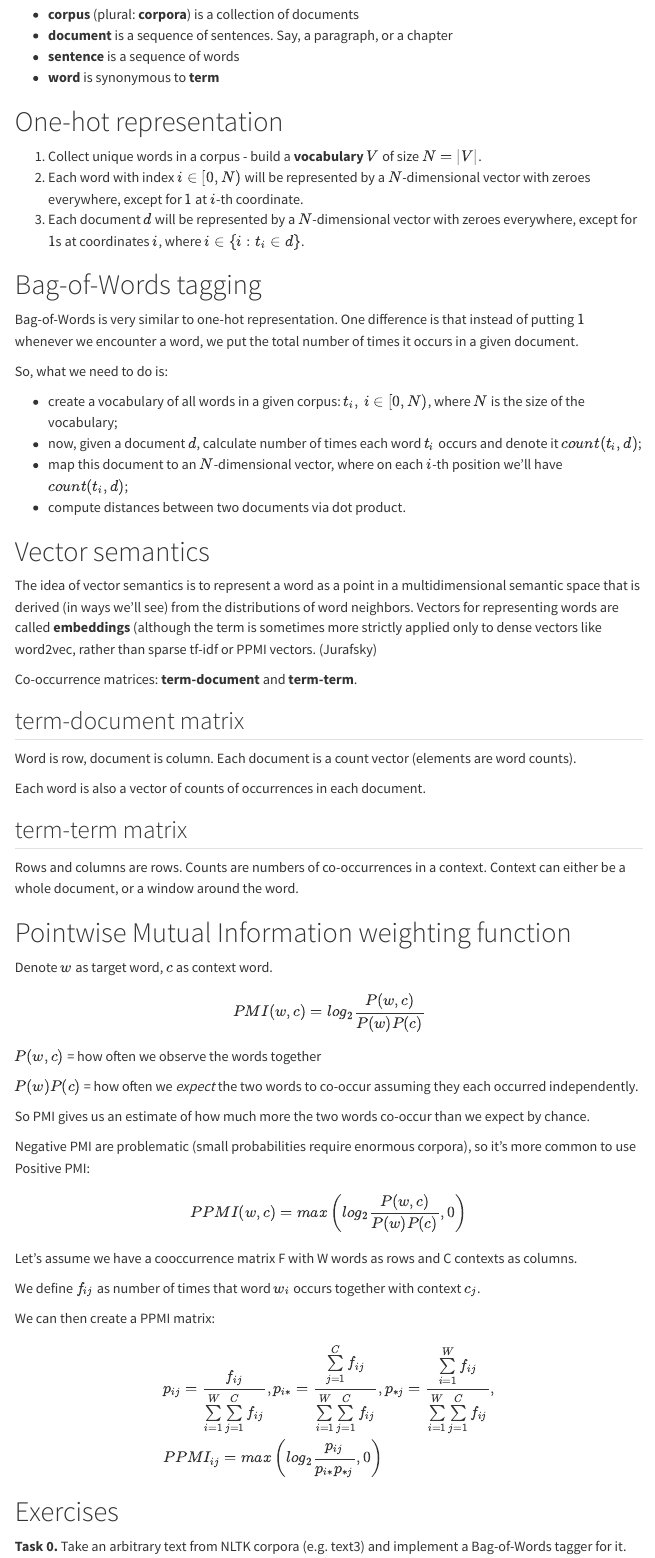
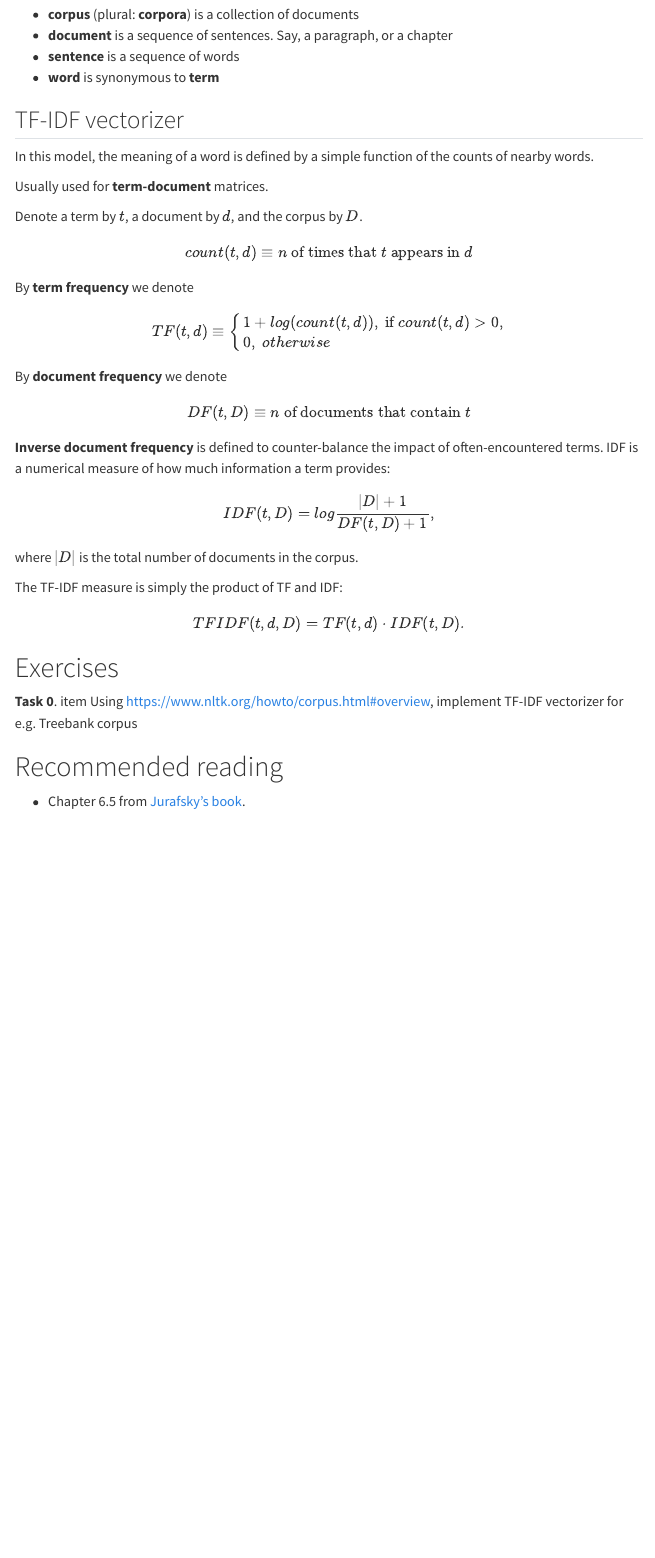
Before and after one commit to dslnu/dl_nlp, a Quarto document (nlp_lab7.qmd): the page in a window 1100 px wide, from 170 px down. Rendered offline with R 4.5, knitr and Pandoc in place of Quarto, with nearby package versions; menus at the side of the page are left out.

Commit message:
Update nlp/lab7

```diff
--- a/nlp_lab7.qmd
+++ b/nlp_lab7.qmd
@@ -25,73 +25,40 @@ Let's agree on terminology:
 - **sentence** is a sequence of words
 - **word** is synonymous to **term**
 
-# One-hot representation
+## TF-IDF vectorizer
 
-1. Collect unique words in a corpus - build a **vocabulary** $V$ of size $N=|V|$.
-2. Each word with index $i \in [0,N)$ will be represented by a $N$-dimensional vector with zeroes everywhere, except for $1$ at $i$-th coordinate.
-3. Each document $d$ will be represented by a $N$-dimensional vector with zeroes everywhere, except for $1$s at coordinates $i$, where $i \in \left\{i: t_i \in d \right\}$.
+In this model,  the meaning of a word is defined by a simple function of the counts of nearby words.
 
-# Bag-of-Words tagging
-Bag-of-Words is very similar to one-hot representation. One difference is that instead of putting $1$ whenever we encounter a word, we put the total number of times it occurs in a given document.
+Usually used for **term-document** matrices.
 
- So, what we need to do is:
-
-- create a vocabulary of all words in a given corpus: $t_i,\, i \in [0,N)$, where $N$ is the size of the vocabulary;
-- now, given a document $d$, calculate number of times each word $t_i$ occurs and denote it $count(t_i, d)$;
-- map this document to an $N$-dimensional vector, where on each $i$-th position we'll have $count(t_i, d)$;
-- compute distances between two documents via dot product.
-
-# Vector semantics
-The idea of vector semantics is to represent a word as a point in a multidimensional semantic space that is derived (in ways we’ll see) from the distributions of word neighbors.
- Vectors for representing words are called **embeddings** (although the term is sometimes more strictly applied only to dense vectors like word2vec, rather than sparse tf-idf or PPMI vectors. (Jurafsky)
-
-Co-occurrence matrices: **term-document** and **term-term**.
-
-## term-document matrix
-Word is row, document is column. Each document is a count vector (elements are word counts).
-
-Each word is also a vector of counts of occurrences in each document.
-
-## term-term matrix
-Rows and columns are rows. Counts are numbers of co-occurrences in a context. Context can either be a whole document, or a window around the word.
-
-# Pointwise Mutual Information weighting function
-
-Denote $w$ as target word, $c$ as context word.
-
+Denote a term by $t$, a document by $d$, and the corpus by $D$.
 $$
-PMI(w,c) = log_2 \dfrac{P(w,c)}{P(w)P(c)}
-$$
-$P(w,c)$ = how often we observe the words together
-
-$P(w)P(c)$ = how often we *expect* the two words to co-occur assuming they each occurred independently.
-
-So PMI gives us an estimate of how much more the two words co-occur than we expect by chance.
-
-Negative PMI are problematic (small probabilities require enormous corpora), so it's more common to use Positive PMI:
-$$
-PPMI(w,c) = max\left(log_2 \dfrac{P(w,c)}{P(w)P(c)}, 0\right)
+count(t,d) \equiv n \text{ of times that } t \text{ appears in } d
 $$
 
-Let's assume we have a cooccurrence matrix F with W words as rows and C contexts as columns.
+By **term frequency** we denote
+$$
+  TF(t,d) \equiv \begin{cases}
+   1 + log(count(t,d)), \; \text{if } count(t,d) > 0,\\
+   0, \; otherwise
+ \end{cases}
+$$
+By **document frequency** we denote
+$$
+DF(t,D) \equiv n \text{ of documents that contain } t
+$$
 
-We define $f_{ij}$ as number of times that word $w_i$ occurs together with context $c_j$.
+**Inverse document frequency** is defined to counter-balance the impact of often-encountered terms. IDF is a numerical measure of how much information a term provides:
+$$
+ IDF(t,D)=log\dfrac{|D|+1}{DF(t,D)+1},
+$$
 
-We can then create a PPMI matrix:
-\begin{align*}
-&p_{ij} = \dfrac{f_{ij}}{\sum\limits_{i=1}^W \sum\limits_{j=1}^C f_{ij}},
-p_{i*} = \dfrac{\sum\limits_{j=1}^C f_{ij}}{\sum\limits_{i=1}^W \sum\limits_{j=1}^C f_{ij}},
-p_{*j} = \dfrac{\sum\limits_{i=1}^W f_{ij}}{\sum\limits_{i=1}^W \sum\limits_{j=1}^C f_{ij}},\\
-&PPMI_{ij} = max\left(log_2 \dfrac{p_{ij}}{p_{i*}p_{*j}}, 0\right)
-\end{align*}
+where $|D|$ is the total number of documents in the corpus.
 
- <!-- \textbf{Problem:} very rare words have high PMI values. -->
- <!-- Solutions: -->
- <!-- \begin{itemize} -->
- <!--   \item Use $P_{\alpha}(c) = \dfrac{count(c)^{\alpha}}{\sum\limits_c count(c)^{\alpha}}$ instead of $P(c)$, with $\alpha=0.75$ for example (raising to 0.75 increases the probability assigned to rare contexts) -->
- <!--   \item Laplace smoothing: before computing PMI, add small constant $k$ to each of the counts. -->
- <!-- \end{itemize} -->
+The TF-IDF measure is simply the product of TF and IDF:
+$$
+TFIDF(t,d,D)=TF(t,d)⋅IDF(t,D).
+$$
 
 # Exercises
-
-**Task 0.**  Take an arbitrary text from NLTK corpora (e.g. text3) and implement a Bag-of-Words tagger for it.
+**Task 0**. item Using https://www.nltk.org/howto/corpus.html#overview, implement TF-IDF vectorizer for e.g. Treebank corpus
@@ -108,4 +65,4 @@ p_{*j} = \dfrac{\sum\limits_{i=1}^W f_{ij}}{\sum\limits_{i=1}^W \sum\limits_{j=1
 
 # Recommended reading
 
-- Chapter 6 from [Jurafsky's book](https://web.stanford.edu/~jurafsky/slp3/).
+- Chapter 6.5 from [Jurafsky's book](https://web.stanford.edu/~jurafsky/slp3/).
```
Also changed, not shown: nlp_lab7.qmd (10 more changed lines).
